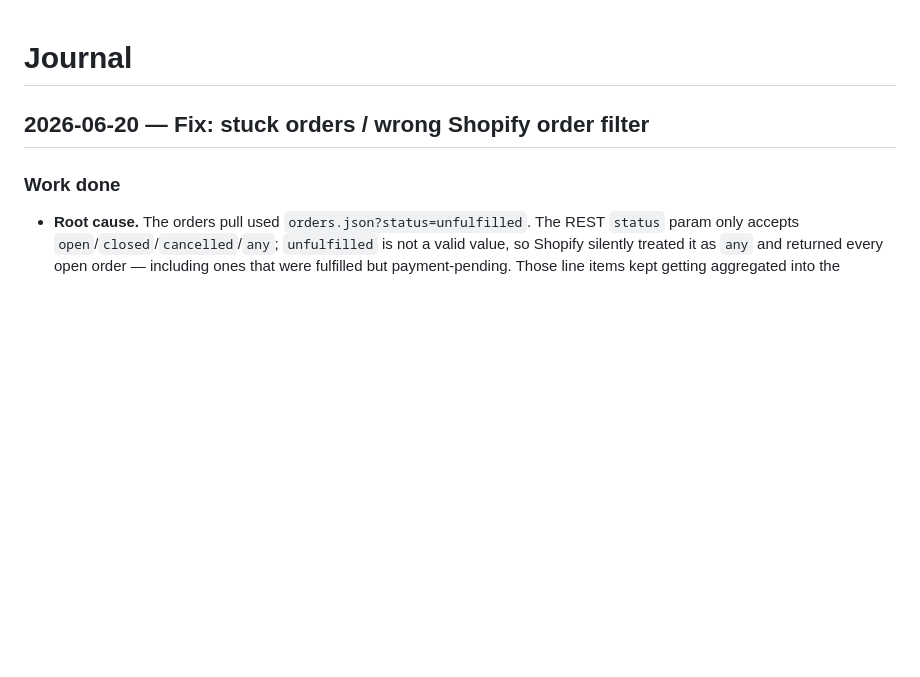
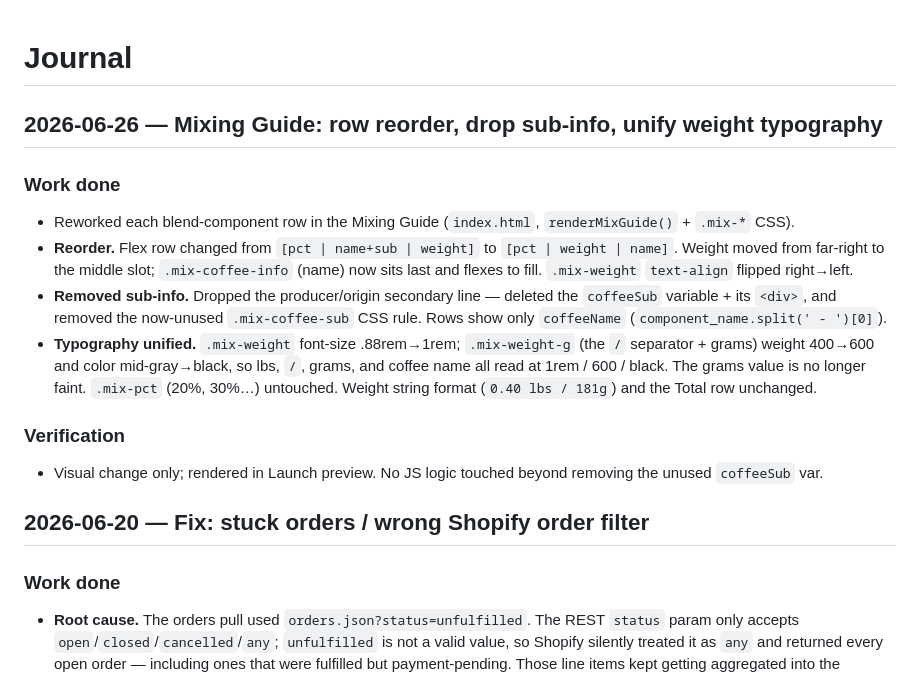
Before and after one commit to TorqueCoffee/torque-production-portal, a Markdown page: docs/JOURNAL.md, the part around the change. Rendered like a GitHub page; blank space fills up the shorter version.

Commit message:
docs: journal entry for Mixing Guide row reorder + typography
Co-Authored-By: Claude Opus 4.8 <noreply@anthropic.com>

```diff
--- a/docs/JOURNAL.md
+++ b/docs/JOURNAL.md
@@ -1,4 +1,17 @@
 # Journal
+
+## 2026-06-26 — Mixing Guide: row reorder, drop sub-info, unify weight typography
+
+### Work done
+
+- Reworked each blend-component row in the Mixing Guide (`index.html`, `renderMixGuide()` + `.mix-*` CSS).
+- **Reorder.** Flex row changed from `[pct | name+sub | weight]` to `[pct | weight | name]`. Weight moved from far-right to the middle slot; `.mix-coffee-info` (name) now sits last and flexes to fill. `.mix-weight` `text-align` flipped right→left.
+- **Removed sub-info.** Dropped the producer/origin secondary line — deleted the `coffeeSub` variable + its `<div>`, and removed the now-unused `.mix-coffee-sub` CSS rule. Rows show only `coffeeName` (`component_name.split(' - ')[0]`).
+- **Typography unified.** `.mix-weight` font-size .88rem→1rem; `.mix-weight-g` (the `/` separator + grams) weight 400→600 and color mid-gray→black, so lbs, `/`, grams, and coffee name all read at 1rem / 600 / black. The grams value is no longer faint. `.mix-pct` (20%, 30%…) untouched. Weight string format (`0.40 lbs / 181g`) and the Total row unchanged.
+
+### Verification
+
+- Visual change only; rendered in Launch preview. No JS logic touched beyond removing the unused `coffeeSub` var.
 
 ## 2026-06-20 — Fix: stuck orders / wrong Shopify order filter
 
```
